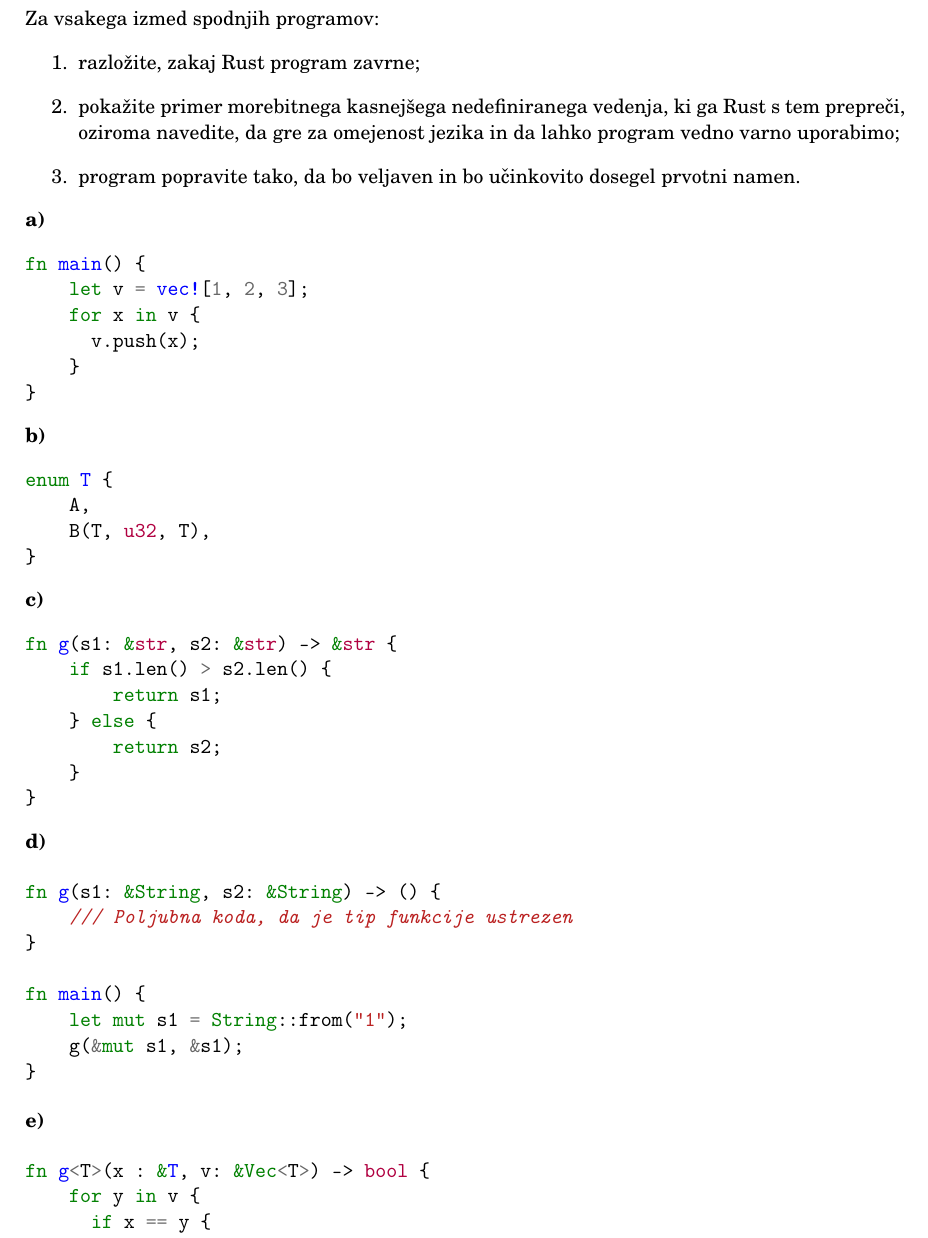
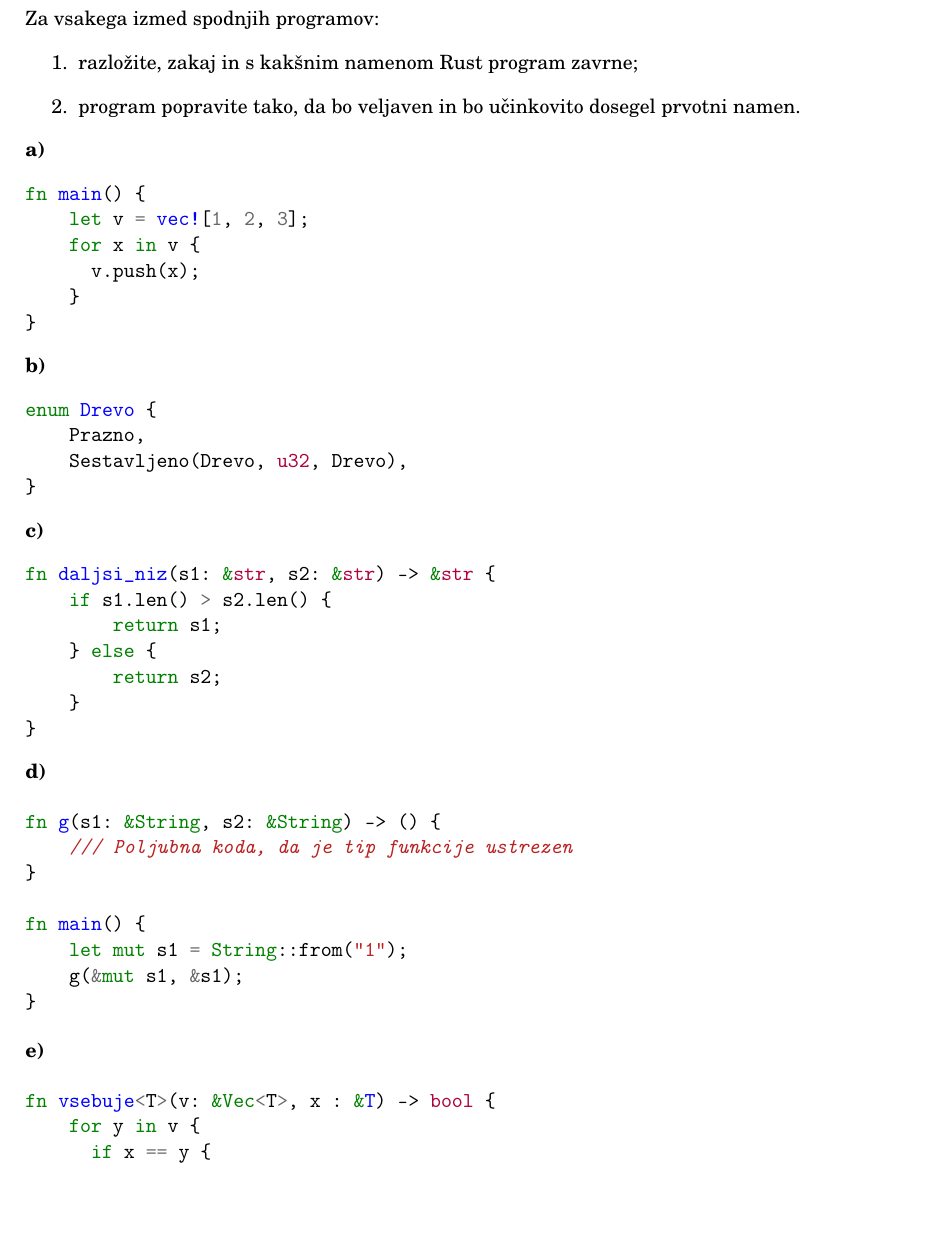
Before and after one commit to urbancluka/programiranje-2, a LaTeX document (izpiti/2024-04-17/izpit-2024-04-17.tex): part of page 3 of 3, cut so that both start at the same text, the shorter picture padded with empty space. Compiled offline with pdfLaTeX.

Commit message:
Manjši popravki poskusnega izpita

```diff
--- a/izpiti/2024-04-17/izpit-2024-04-17.tex
+++ b/izpiti/2024-04-17/izpit-2024-04-17.tex
@@ -1,7 +1,7 @@
-\documentclass[arhiv]{izpit}
+\documentclass[arhiv]{../izpit}
 \usepackage{fouriernc}
 \usepackage{xcolor}
-\usepackage[outputdir=../]{minted}
+\usepackage{minted}
 
 
 \begin{document}
@@ -95,8 +95,7 @@ Definirajmo tip množic \mintinline{rust}{Set<T>}. Dopolnite signature spodnjih
 
 Za vsakega izmed spodnjih programov:
 \begin{enumerate}
-  \item razložite, zakaj Rust program zavrne;
-  \item pokažite primer morebitnega kasnejšega nedefiniranega vedenja, ki ga Rust s tem prepreči, oziroma navedite, da gre za omejenost jezika in da lahko program vedno varno uporabimo;
+  \item razložite, zakaj in s kakšnim namenom Rust program zavrne;
   \item program popravite tako, da bo veljaven in bo učinkovito dosegel prvotni namen.
 \end{enumerate}
 
@@ -112,15 +111,15 @@ fn main() {
 
 \podnaloga
 \begin{minted}{rust}
-enum T {
-    A,
-    B(T, u32, T),
+enum Drevo {
+    Prazno,
+    Sestavljeno(Drevo, u32, Drevo),
 }
 \end{minted}
 
 \podnaloga
 \begin{minted}{rust}
-fn g(s1: &str, s2: &str) -> &str {
+fn daljsi_niz(s1: &str, s2: &str) -> &str {
     if s1.len() > s2.len() {
         return s1;
     } else {
@@ -145,7 +144,7 @@ fn main() {
 \podnaloga
 
 \begin{minted}{rust}
-fn g<T>(x : &T, v: &Vec<T>) -> bool {
+fn vsebuje<T>(v: &Vec<T>, x : &T) -> bool {
     for y in v {
       if x == y {
         return true
```
Also changed, not shown: izpiti/2024-04-17/izpit-2024-04-17.pdf.
